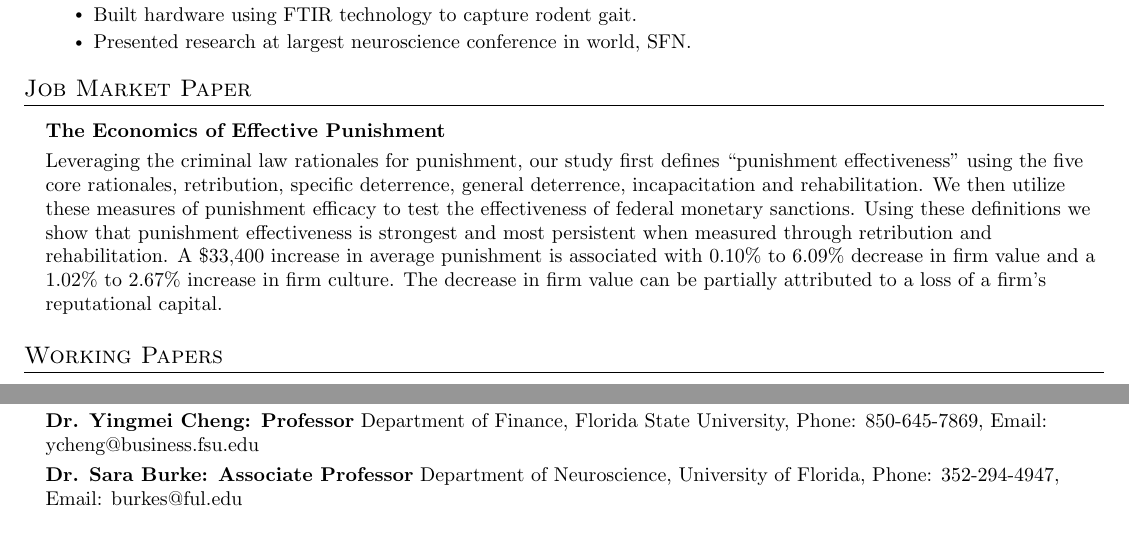
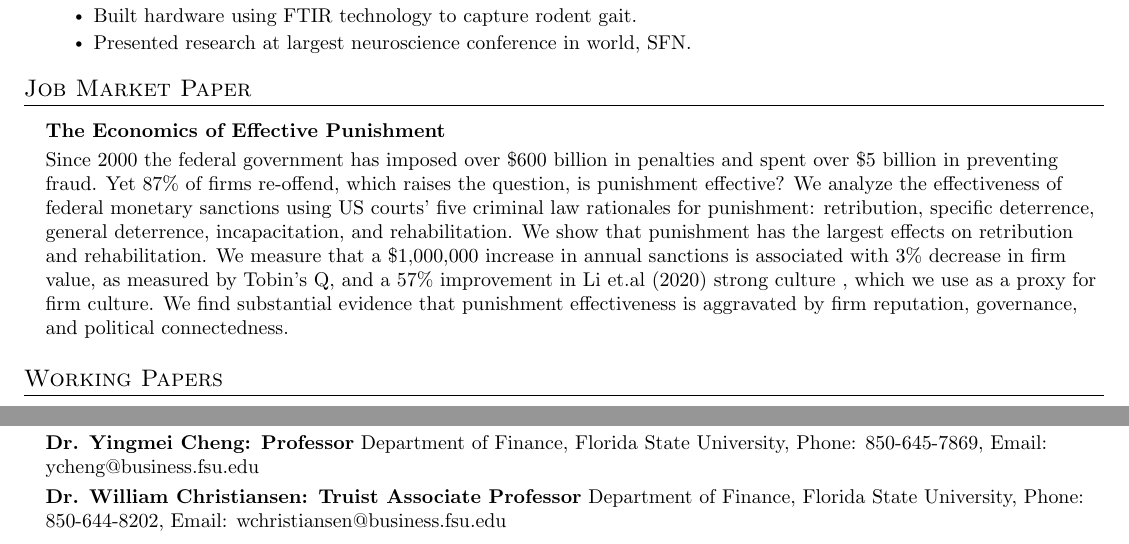
Before and after one commit to rndum/ndumrodney-cv, a LaTeX CV (curriculum_vitae.tex): two parts of pages 1 and 3 of 3, joined at a grey line, cut so that both start at the same text. Compiled offline with pdfLaTeX.

Commit message:
[UPD]  new abstract

```diff
--- a/curriculum_vitae.tex
+++ b/curriculum_vitae.tex
@@ -207,7 +207,7 @@
     \small{\item{
 
         \textbf{The Economics of Effective Punishment}{  } \\ \vspace{3pt}
-        Leveraging the criminal law rationales for punishment, our study first defines “punishment effectiveness” using the five core rationales, retribution, specific deterrence, general deterrence, incapacitation and rehabilitation. We then utilize these measures of punishment efficacy to test the effectiveness of federal monetary sanctions. Using these definitions we show that punishment effectiveness is strongest and most persistent when measured through retribution and rehabilitation. A \$33,400 increase in average punishment is associated with 0.10\% to 6.09\% decrease in firm value and a 1.02\% to 2.67\% increase in firm culture. The decrease in firm value can be partially attributed to a loss of a firm’s reputational capital.
+        Since 2000 the federal government has imposed over \$600 billion in penalties and spent over \$5 billion in preventing fraud. Yet 87\% of firms re-offend, which raises the question, is punishment effective? We analyze the effectiveness of federal monetary sanctions using US courts’ five criminal law rationales for punishment: retribution, specific deterrence, general deterrence, incapacitation, and rehabilitation. We show that punishment has the largest effects on retribution and rehabilitation. We measure that a \$1,000,000 increase in annual sanctions is associated with 3\% decrease in firm value, as measured by Tobin’s Q, and a 57\% improvement in Li et.al (2020) strong culture , which we use as a proxy for firm culture. We find substantial evidence that punishment effectiveness is aggravated by firm reputation, governance, and political connectedness.
 
     }}
   \resumeSubHeadingListEnd
@@ -417,7 +417,8 @@
 
         \textbf{Dr. Yingmei Cheng: Professor}{ Department of Finance, Florida State University, Phone: 850-645-7869, Email:  ycheng@business.fsu.edu} \\ \vspace{3pt}
 
-        \textbf{Dr. Sara Burke: Associate Professor}{ Department of Neuroscience, University of Florida, Phone: 352-294-4947, Email:  burkes@ful.edu} \\ \vspace{3pt}
+        \textbf{Dr. William Christiansen: Truist Associate Professor}{ Department of Finance, Florida State University, Phone: 850-644-8202, Email:   wchristiansen@business.fsu.edu} \\ \vspace{3pt}
+
     }}
   \resumeSubHeadingListEnd
 
```
Also changed, not shown: curriculum_vitae.pdf.
